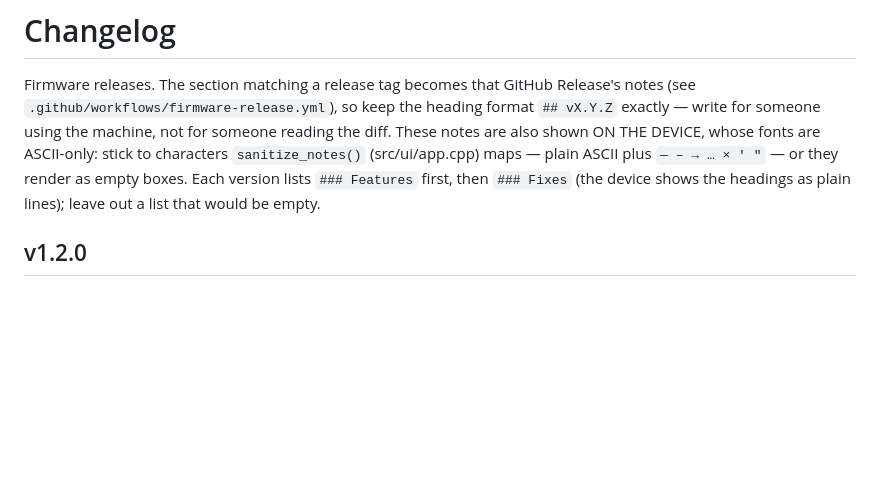
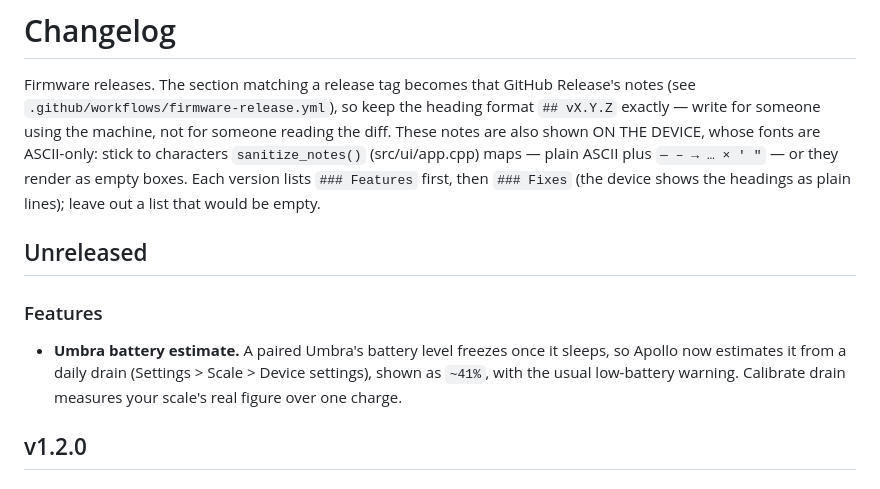
Before and after one commit to mlsorensen/Apollo2, a Markdown page: CHANGELOG.md, the part around the change. GitHub-like rendering; blank space fills up the shorter version.

```diff
--- a/CHANGELOG.md
+++ b/CHANGELOG.md
@@ -8,6 +8,12 @@ fonts are ASCII-only: stick to characters `sanitize_notes()` (src/ui/app.cpp)
 maps — plain ASCII plus `— – → … × ' "` — or they render as empty boxes.
 Each version lists `### Features` first, then `### Fixes` (the device shows
 the headings as plain lines); leave out a list that would be empty.
+
+## Unreleased
+
+### Features
+
+- **Umbra battery estimate.** A paired Umbra's battery level freezes once it sleeps, so Apollo now estimates it from a daily drain (Settings > Scale > Device settings), shown as `~41%`, with the usual low-battery warning. Calibrate drain measures your scale's real figure over one charge.
 
 ## v1.2.0
 
```
Also changed, not shown: MANUAL.md (+34 -2 lines), docs/img/manual/scale-device-umbra.png (added), 5 other files.
